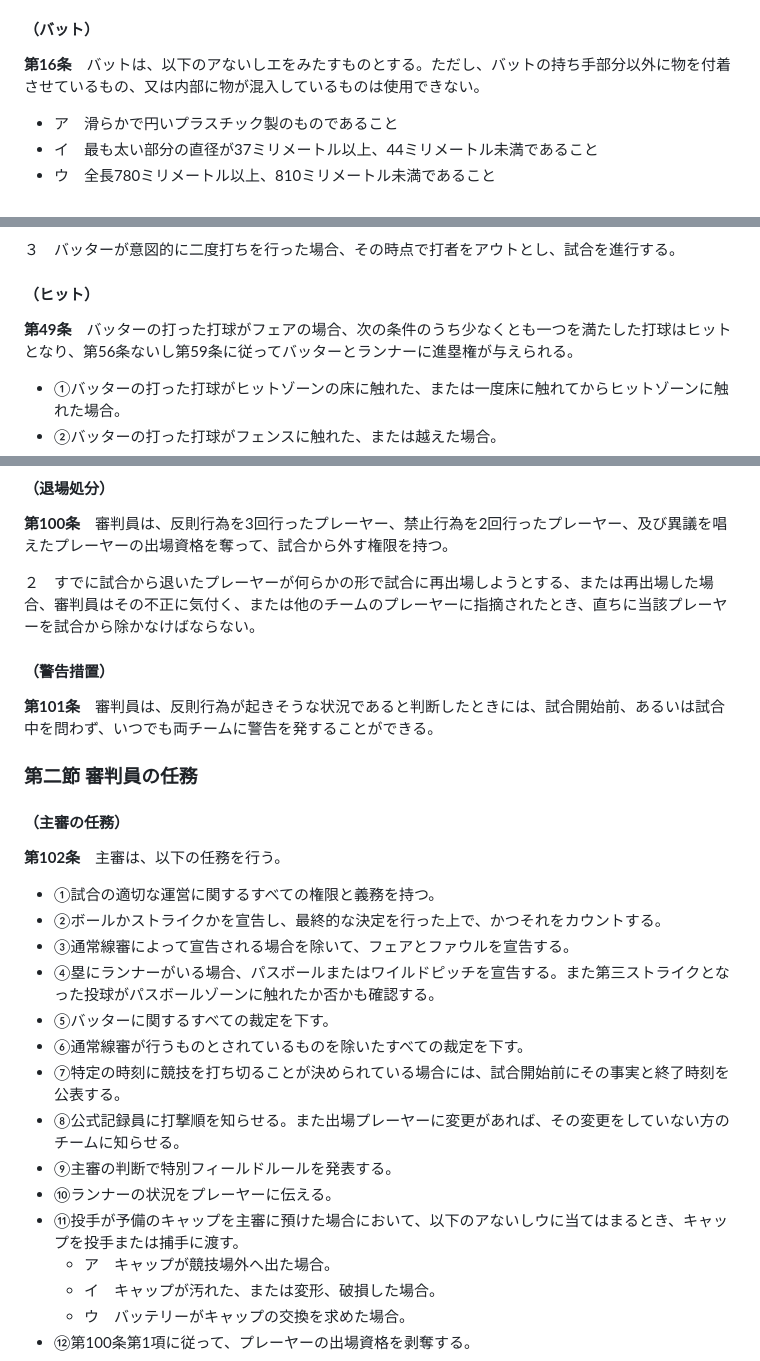
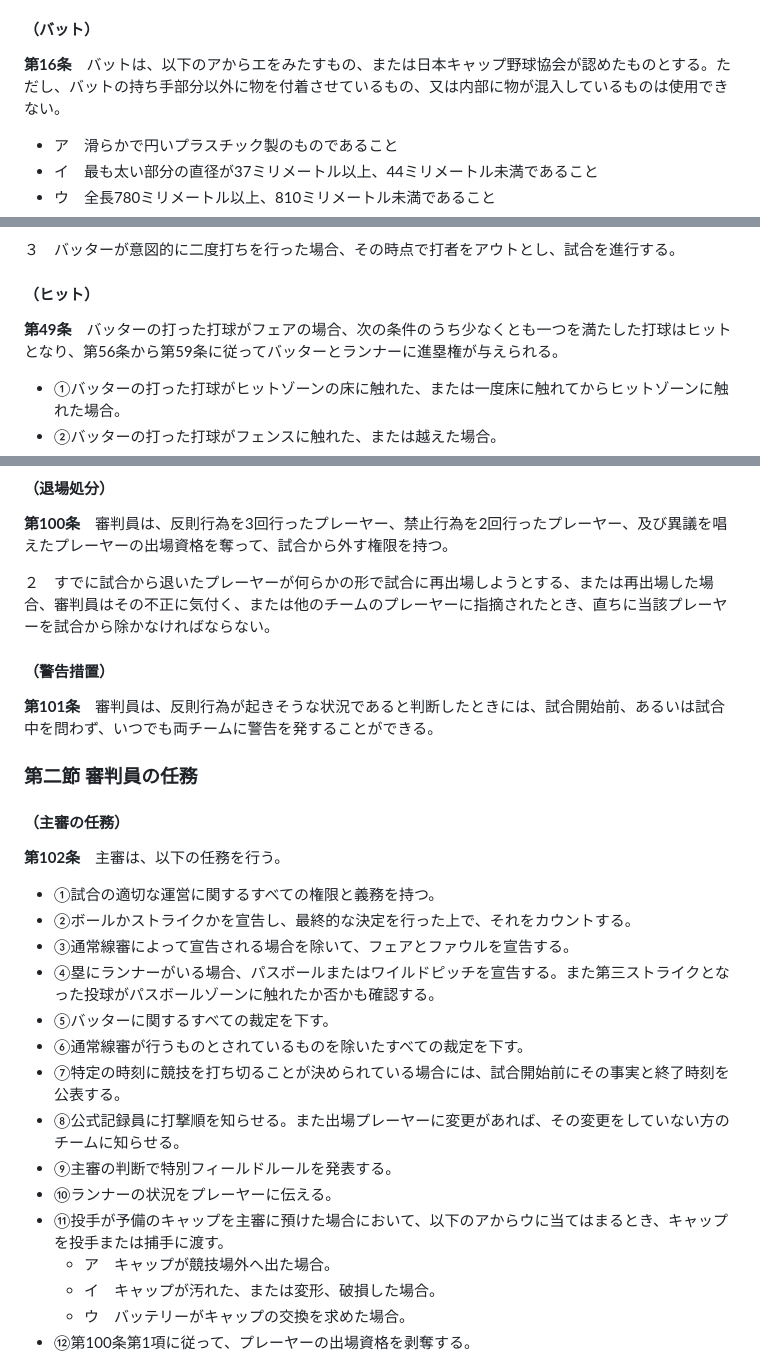
Before and after one commit to koshien2015/jcba_official_rule_difference, a Markdown page: rule_2026_04.md, 3 parts joined by grey strips. Rendered like a GitHub page.

```diff
--- a/rule_2026_04.md
+++ b/rule_2026_04.md
@@ -72,7 +72,7 @@
 **第15条**　キャップは、市販のペットボトルに付属しているものを用いる。ただし、白を基調とした色合いであり、材質はプラスチック、形状は円柱形、円となっている面の直径が26ミリメートル以上32ミリメートル未満、円形の面を底面とした際の高さが10ミリメートル以上17ミリメートル未満のものに限る。
 
 #### （バット）
-**第16条**　バットは、以下のアないしエをみたすものとする。ただし、バットの持ち手部分以外に物を付着させているもの、又は内部に物が混入しているものは使用できない。
+**第16条**　バットは、以下のアからエをみたすもの、または日本キャップ野球協会が認めたものとする。ただし、バットの持ち手部分以外に物を付着させているもの、又は内部に物が混入しているものは使用できない。
 
 - ア　滑らかで円いプラスチック製のものであること
 - イ　最も太い部分の直径が37ミリメートル以上、44ミリメートル未満であること
@@ -254,7 +254,7 @@
 ３　バッターが意図的に二度打ちを行った場合、その時点で打者をアウトとし、試合を進行する。
 
 #### （ヒット）
-**第49条**　バッターの打った打球がフェアの場合、次の条件のうち少なくとも一つを満たした打球はヒットとなり、第56条ないし第59条に従ってバッターとランナーに進塁権が与えられる。
+**第49条**　バッターの打った打球がフェアの場合、次の条件のうち少なくとも一つを満たした打球はヒットとなり、第56条から第59条に従ってバッターとランナーに進塁権が与えられる。
 
 - ①バッターの打った打球がヒットゾーンの床に触れた、または一度床に触れてからヒットゾーンに触れた場合。
 - ②バッターの打った打球がフェンスに触れた、または越えた場合。
@@ -548,7 +549,7 @@
 #### （退場処分）
 **第100条**　審判員は、反則行為を3回行ったプレーヤー、禁止行為を2回行ったプレーヤー、及び異議を唱えたプレーヤーの出場資格を奪って、試合から外す権限を持つ。
 
-２　すでに試合から退いたプレーヤーが何らかの形で試合に再出場しようとする、または再出場した場合、審判員はその不正に気付く、または他のチームのプレーヤーに指摘されたとき、直ちに当該プレーヤーを試合から除かなけばならない。
+２　すでに試合から退いたプレーヤーが何らかの形で試合に再出場しようとする、または再出場した場合、審判員はその不正に気付く、または他のチームのプレーヤーに指摘されたとき、直ちに当該プレーヤーを試合から除かなければならない。
 
 #### （警告措置）
 **第101条**　審判員は、反則行為が起きそうな状況であると判断したときには、試合開始前、あるいは試合中を問わず、いつでも両チームに警告を発することができる。
@@ -559,7 +560,7 @@
 **第102条**　主審は、以下の任務を行う。
 
 - ①試合の適切な運営に関するすべての権限と義務を持つ。
-- ②ボールかストライクかを宣告し、最終的な決定を行った上で、かつそれをカウントする。
+- ②ボールかストライクかを宣告し、最終的な決定を行った上で、それをカウントする。
 - ③通常線審によって宣告される場合を除いて、フェアとファウルを宣告する。
 - ④塁にランナーがいる場合、パスボールまたはワイルドピッチを宣告する。また第三ストライクとなった投球がパスボールゾーンに触れたか否かも確認する。
 - ⑤バッターに関するすべての裁定を下す。
@@ -568,7 +569,7 @@
 - ⑧公式記録員に打撃順を知らせる。また出場プレーヤーに変更があれば、その変更をしていない方のチームに知らせる。
 - ⑨主審の判断で特別フィールドルールを発表する。
 - ⑩ランナーの状況をプレーヤーに伝える。
-- ⑪投手が予備のキャップを主審に預けた場合において、以下のアないしウに当てはまるとき、キャップを投手または捕手に渡す。
+- ⑪投手が予備のキャップを主審に預けた場合において、以下のアからウに当てはまるとき、キャップを投手または捕手に渡す。
     - ア　キャップが競技場外へ出た場合。
     - イ　キャップが汚れた、または変形、破損した場合。
     - ウ　バッテリーがキャップの交換を求めた場合。
```
Also changed, not shown: other parts of rule_2026_04.md (+17 -16 lines).
